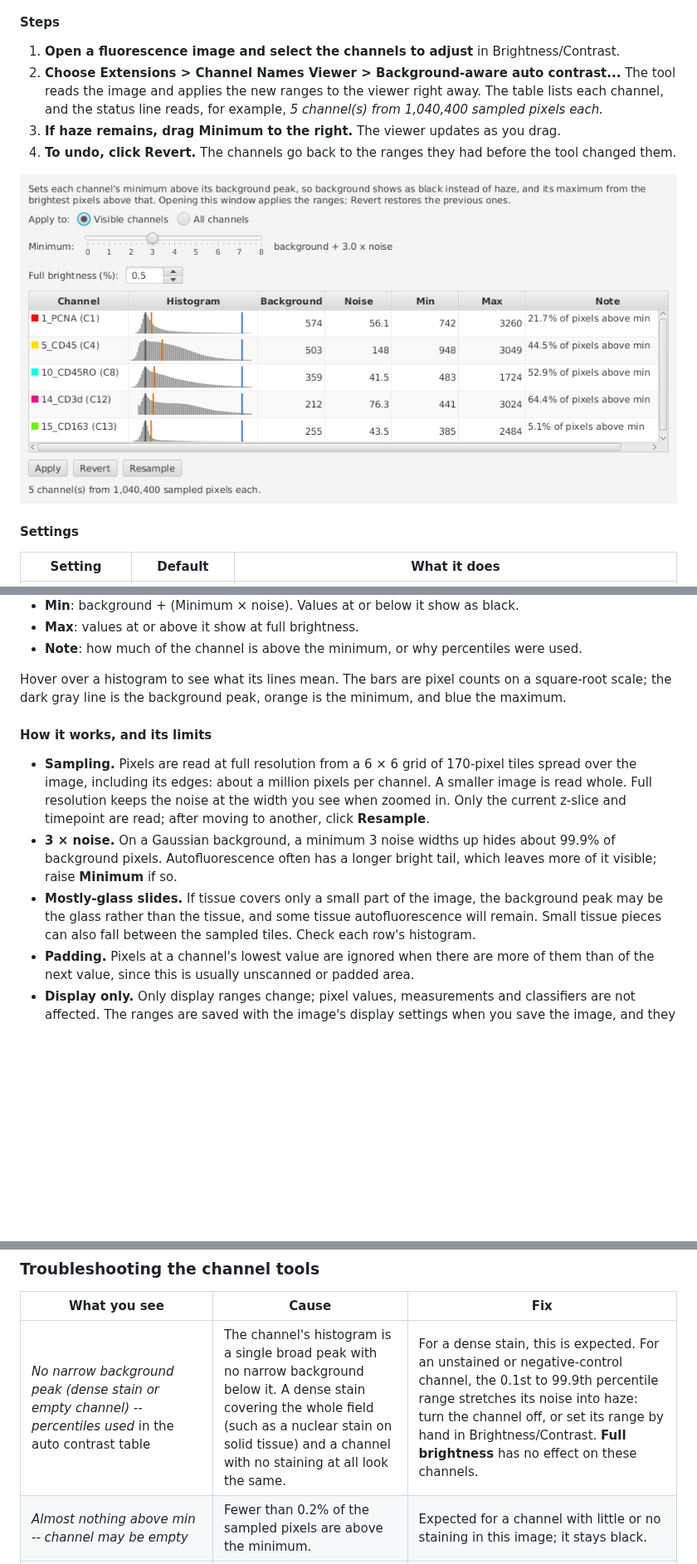
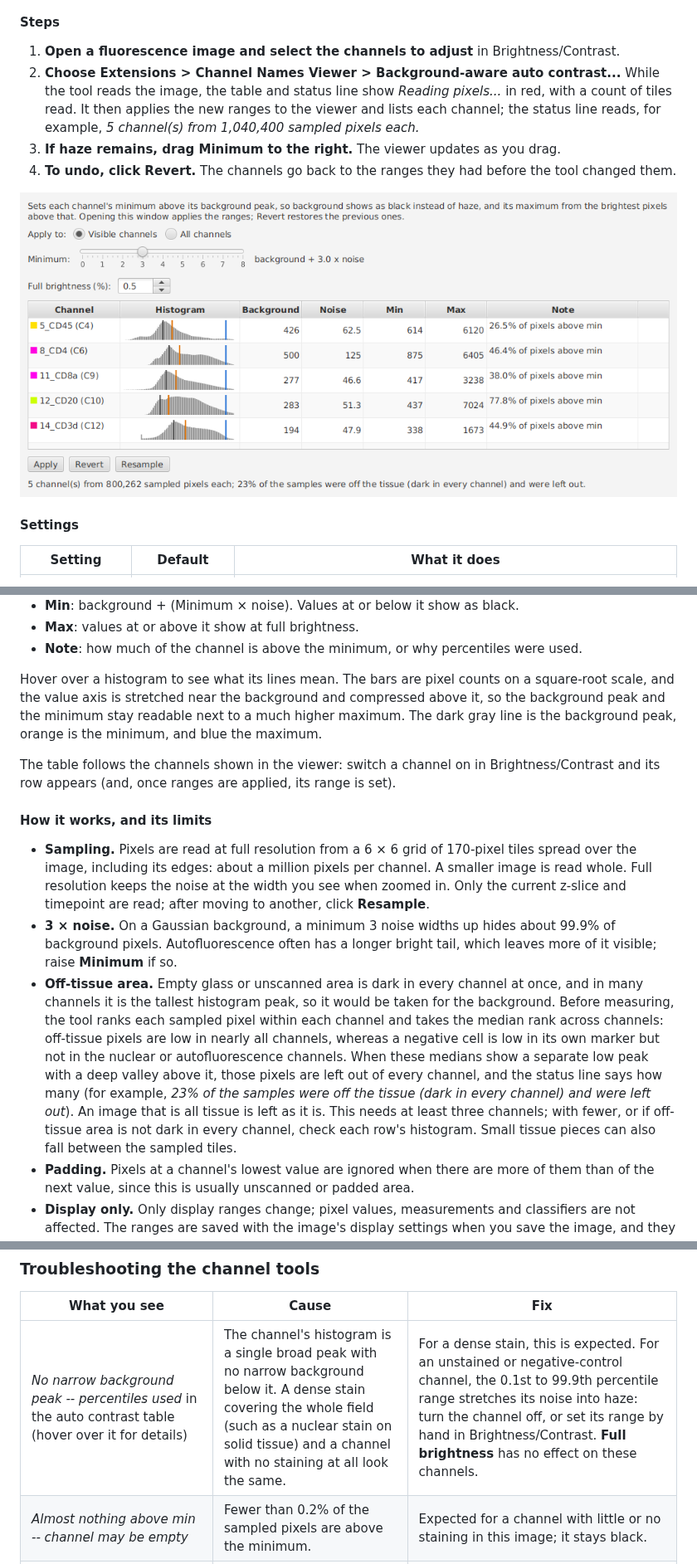
Before and after one commit to uw-loci/qupath-extension-channel-names-viewer, a Markdown page: docs/user-guide.md, 3 parts joined by grey strips. Shown at 83% size. Rendered like a GitHub page; pictures changed too: docs/images/Docs_AutoContrast_Window.png; folded sections open; blank space fills up the shorter version.

```diff
--- a/docs/user-guide.md
+++ b/docs/user-guide.md
@@ -213,11 +213,11 @@ QuPath's **Auto** sets each channel's display range from percentiles of all its
 #### Steps
 
 1. **Open a fluorescence image and select the channels to adjust** in Brightness/Contrast.
-2. **Choose Extensions > Channel Names Viewer > Background-aware auto contrast...** The tool reads the image and applies the new ranges to the viewer right away. The table lists each channel, and the status line reads, for example, *5 channel(s) from 1,040,400 sampled pixels each.*
+2. **Choose Extensions > Channel Names Viewer > Background-aware auto contrast...** While the tool reads the image, the table and status line show *Reading pixels...* in red, with a count of tiles read. It then applies the new ranges to the viewer and lists each channel; the status line reads, for example, *5 channel(s) from 1,040,400 sampled pixels each.*
 3. **If haze remains, drag Minimum to the right.** The viewer updates as you drag.
 4. **To undo, click Revert.** The channels go back to the ranges they had before the tool changed them.
 
-![The auto contrast window: Apply to (visible or all channels), the Minimum slider at background + 3.0 x noise, Full brightness 0.5%, and a table with each channel's histogram, background, noise, minimum, maximum and a note.](images/Docs_AutoContrast_Window.png)
+![The auto contrast window on Orion6: Apply to (visible or all channels), the Minimum slider at background + 3.0 x noise, Full brightness 0.5%, a table with each channel's histogram, background, noise, minimum, maximum and a note, and a status line saying 23% of the samples were off the tissue and were left out.](images/Docs_AutoContrast_Window.png)
 
 #### Settings
 
@@ -236,13 +236,15 @@ The settings are remembered between sessions.
 - **Max**: values at or above it show at full brightness.
 - **Note**: how much of the channel is above the minimum, or why percentiles were used.
 
-Hover over a histogram to see what its lines mean. The bars are pixel counts on a square-root scale; the dark gray line is the background peak, orange is the minimum, and blue the maximum.
+Hover over a histogram to see what its lines mean. The bars are pixel counts on a square-root scale, and the value axis is stretched near the background and compressed above it, so the background peak and the minimum stay readable next to a much higher maximum. The dark gray line is the background peak, orange is the minimum, and blue the maximum.
+
+The table follows the channels shown in the viewer: switch a channel on in Brightness/Contrast and its row appears (and, once ranges are applied, its range is set).
 
 #### How it works, and its limits
 
 - **Sampling.** Pixels are read at full resolution from a 6 × 6 grid of 170-pixel tiles spread over the image, including its edges: about a million pixels per channel. A smaller image is read whole. Full resolution keeps the noise at the width you see when zoomed in. Only the current z-slice and timepoint are read; after moving to another, click **Resample**.
 - **3 × noise.** On a Gaussian background, a minimum 3 noise widths up hides about 99.9% of background pixels. Autofluorescence often has a longer bright tail, which leaves more of it visible; raise **Minimum** if so.
-- **Mostly-glass slides.** If tissue covers only a small part of the image, the background peak may be the glass rather than the tissue, and some tissue autofluorescence will remain. Small tissue pieces can also fall between the sampled tiles. Check each row's histogram.
+- **Off-tissue area.** Empty glass or unscanned area is dark in every channel at once, and in many channels it is the tallest histogram peak, so it would be taken for the background. Before measuring, the tool ranks each sampled pixel within each channel and takes the median rank across channels: off-tissue pixels are low in nearly all channels, whereas a negative cell is low in its own marker but not in the nuclear or autofluorescence channels. When these medians show a separate low peak with a deep valley above it, those pixels are left out of every channel, and the status line says how many (for example, *23% of the samples were off the tissue (dark in every channel) and were left out*). An image that is all tissue is left as it is. This needs at least three channels; with fewer, or if off-tissue area is not dark in every channel, check each row's histogram. Small tissue pieces can also fall between the sampled tiles.
 - **Padding.** Pixels at a channel's lowest value are ignored when there are more of them than of the next value, since this is usually unscanned or padded area.
 - **Display only.** Only display ranges change; pixel values, measurements and classifiers are not affected. The ranges are saved with the image's display settings when you save the image, and they affect rendered exports.
 - **Per image.** Ranges are set from each image's own pixels, so do not compare channel brightness between images by eye. For matched ranges, save a display preset in Brightness/Contrast and apply it to each image.
@@ -330,7 +332,7 @@ A preset only appears if the current image has the same channels as the image it
 
 | What you see | Cause | Fix |
 |---|---|---|
-| *No narrow background peak (dense stain or empty channel) -- percentiles used* in the auto contrast table | The channel's histogram is a single broad peak with no narrow background below it. A dense stain covering the whole field (such as a nuclear stain on solid tissue) and a channel with no staining at all look the same. | For a dense stain, this is expected. For an unstained or negative-control channel, the 0.1st to 99.9th percentile range stretches its noise into haze: turn the channel off, or set its range by hand in Brightness/Contrast. **Full brightness** has no effect on these channels. |
+| *No narrow background peak -- percentiles used* in the auto contrast table (hover over it for details) | The channel's histogram is a single broad peak with no narrow background below it. A dense stain covering the whole field (such as a nuclear stain on solid tissue) and a channel with no staining at all look the same. | For a dense stain, this is expected. For an unstained or negative-control channel, the 0.1st to 99.9th percentile range stretches its noise into haze: turn the channel off, or set its range by hand in Brightness/Contrast. **Full brightness** has no effect on these channels. |
 | *Almost nothing above min -- channel may be empty* | Fewer than 0.2% of the sampled pixels are above the minimum. | Expected for a channel with little or no staining in this image; it stays black. |
 | *This image is RGB; there are no channels to adjust.* | Brightfield or RGB image. | The tools work on fluorescence channels only. |
 | *Could not read pixels: ...* | The image could not be read. | Check that the image opens in QuPath, and look in **View > Show log**. |
```
Also changed, not shown: docs/developer-guide.md (+3 -1 lines), 5 other files.
